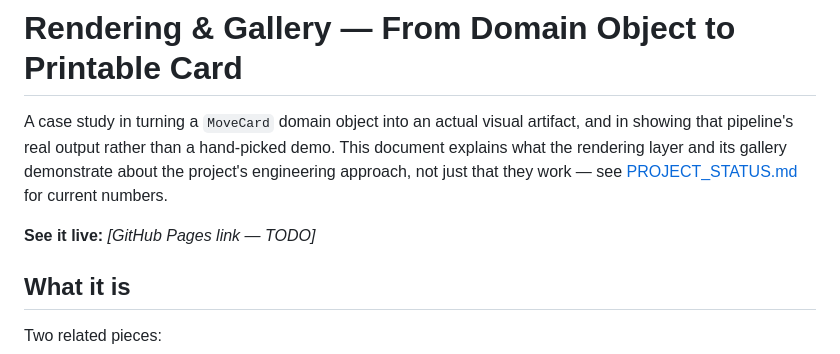
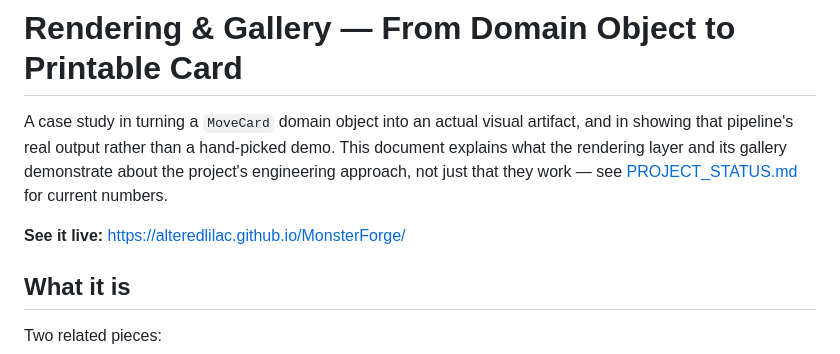
Before and after one commit to Alteredlilac/MonsterForge, a Markdown page: monsterforge/docs/RENDERING_AND_GALLERY.md, the part around the change. Drawn GitHub-style.

Commit message:
docs: link the live GitHub Pages gallery

```diff
--- a/monsterforge/docs/RENDERING_AND_GALLERY.md
+++ b/monsterforge/docs/RENDERING_AND_GALLERY.md
@@ -7,7 +7,7 @@ its gallery demonstrate about the project's engineering approach, not
 just that they work — see [PROJECT_STATUS.md](./PROJECT_STATUS.md) for
 current numbers.
 
-**See it live:** _[GitHub Pages link — TODO]_
+**See it live:** <https://alteredlilac.github.io/MonsterForge/>
 
 ## What it is
 
```
Also changed, not shown: README.md (+1 -1 lines).
